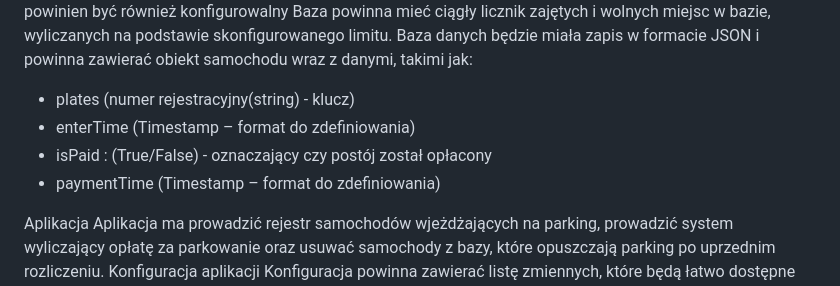
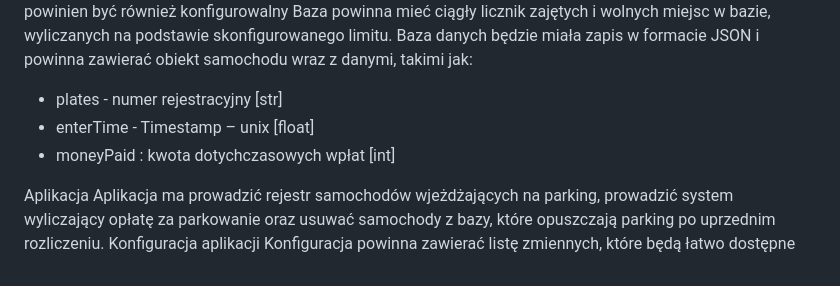
Before and after one commit to GadNest/Parking-service, a Markdown page: README.md, the part around the change. Drawn GitHub-style.

```diff
--- a/README.md
+++ b/README.md
@@ -8,10 +8,9 @@ Baza danych ma przechowywać rejestr samochodów, które wjechały na teren park
 Baza danych powinna posiadać skonfigurowany limit miejsc oraz system informowania o kończących się zasobach miejsc. Treshold dla konkretnych powiadomień powinien być również konfigurowalny
 Baza powinna mieć ciągły licznik zajętych i wolnych miejsc w bazie, wyliczanych na podstawie skonfigurowanego limitu.
 Baza danych będzie miała zapis w formacie JSON i powinna zawierać obiekt samochodu wraz z danymi, takimi jak:
-- plates (numer rejestracyjny(string) - klucz)
-- enterTime (Timestamp – format do zdefiniowania)
-- isPaid : (True/False) - oznaczający czy postój został opłacony
-- paymentTime (Timestamp – format do zdefiniowania)
+- plates - numer rejestracyjny [str]
+- enterTime - Timestamp – unix [float]
+- moneyPaid : kwota dotychczasowych wpłat [int]
 
 Aplikacja
 Aplikacja ma prowadzić rejestr samochodów wjeżdżających na parking, prowadzić system wyliczający opłatę za parkowanie oraz usuwać samochody z bazy, które opuszczają parking po uprzednim rozliczeniu.
```
